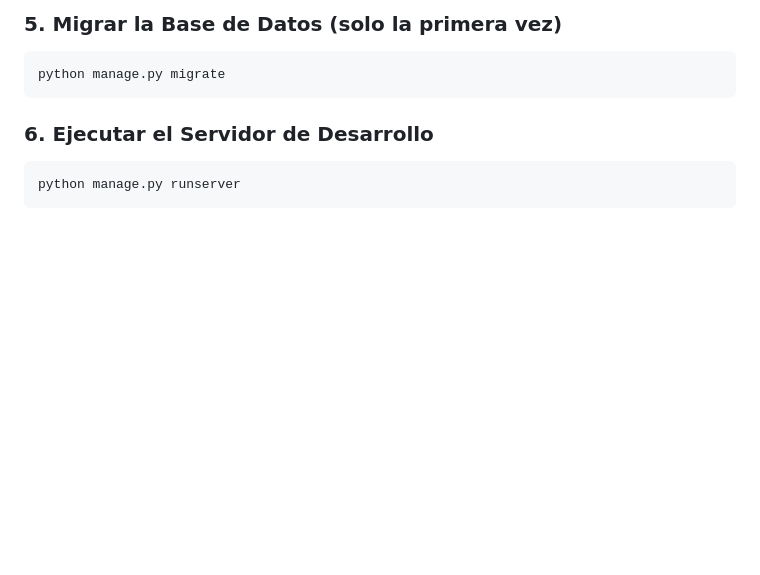
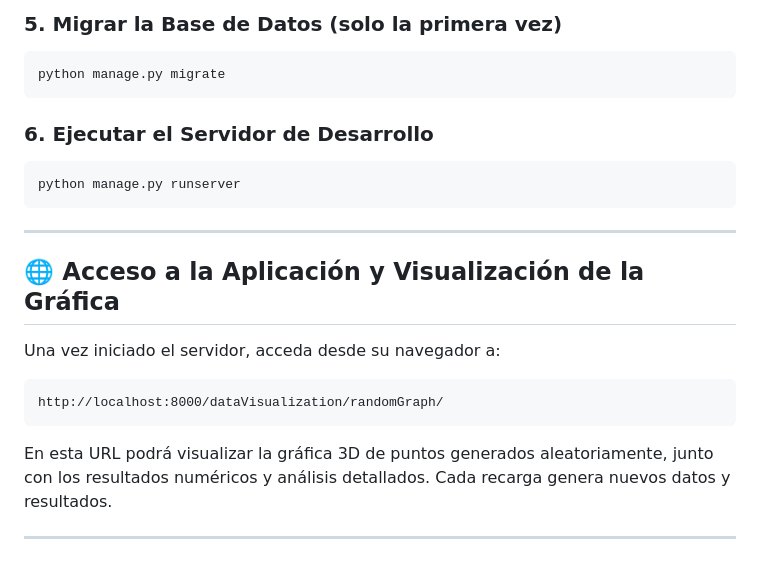
Before and after one commit to RamonGbit/CalcNum3era, a Markdown page: README.md, the part around the change. Rendered like a GitHub page; blank space fills up the shorter version.

Commit message:
feat: Acceso a la Aplicacion README

````diff
--- a/README.md
+++ b/README.md
@@ -110,3 +110,17 @@ python manage.py migrate
 ```bash
 python manage.py runserver
 ```
+
+---
+
+## 🌐 Acceso a la Aplicación y Visualización de la Gráfica
+
+Una vez iniciado el servidor, acceda desde su navegador a:
+
+```
+http://localhost:8000/dataVisualization/randomGraph/
+```
+
+En esta URL podrá visualizar la gráfica 3D de puntos generados aleatoriamente, junto con los resultados numéricos y análisis detallados. Cada recarga genera nuevos datos y resultados.
+
+---
````
